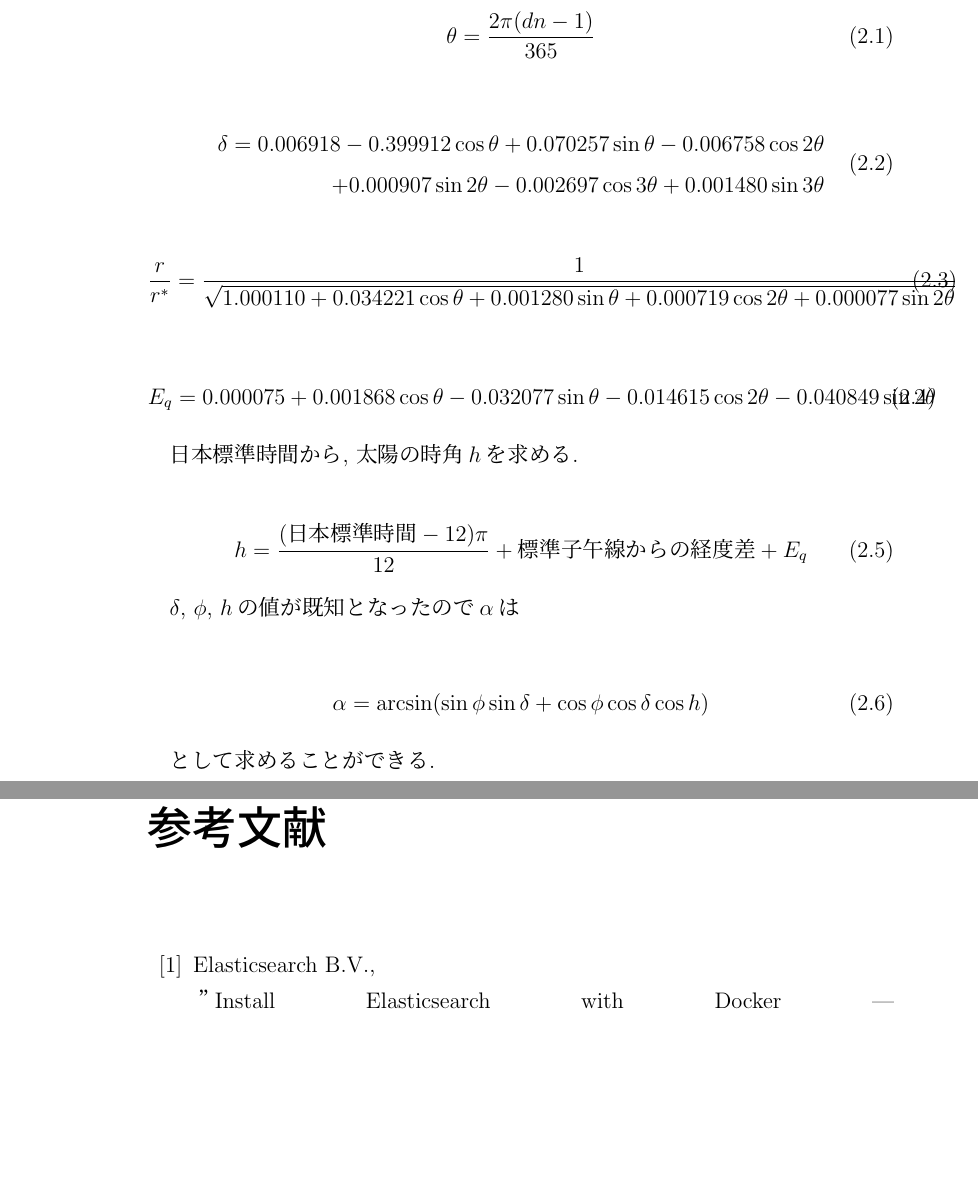
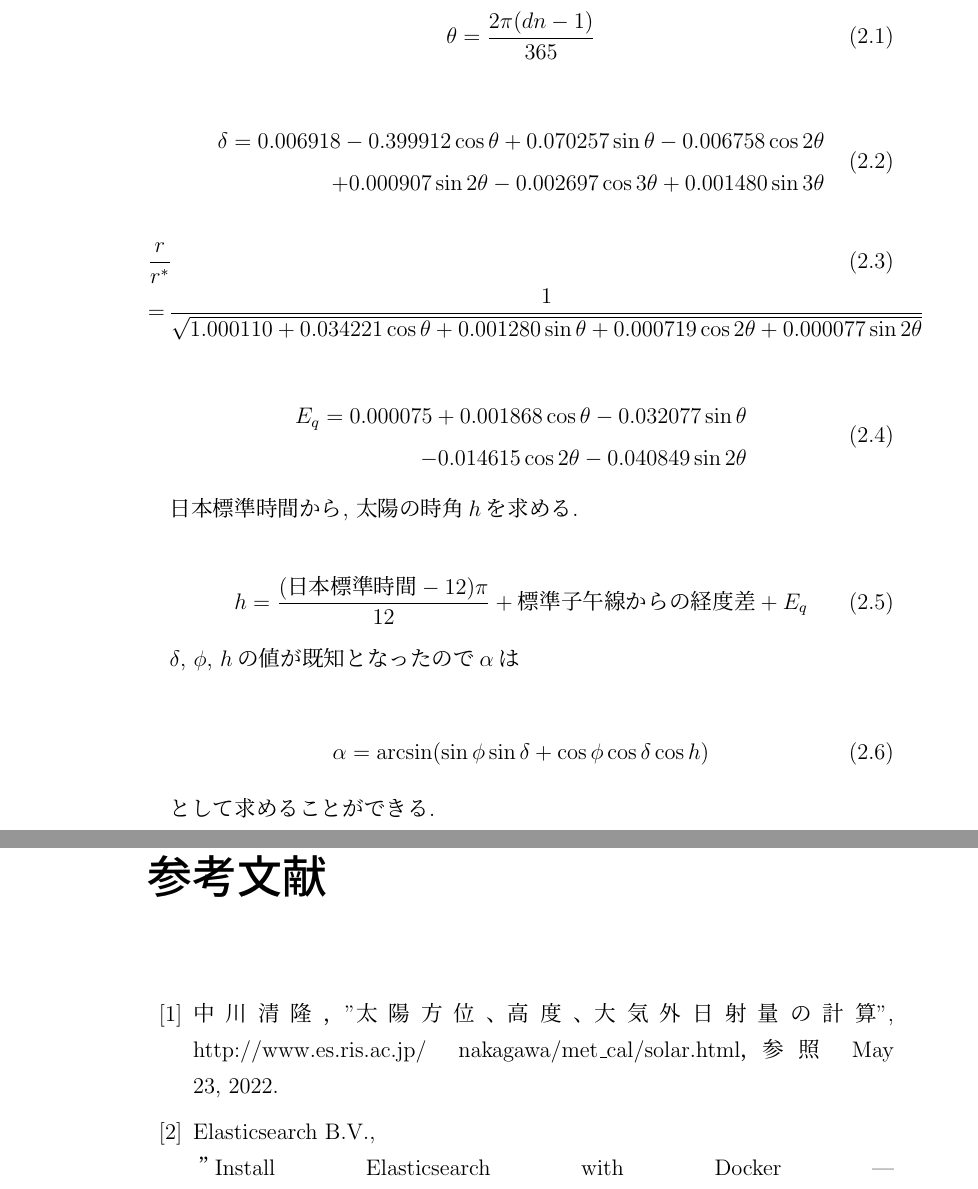
Before and after one commit to sofuetakuma112/syuuron, a LaTeX document (main_new.tex, which reads sotu/chapter2.tex, sotu/refer.tex): two parts of pages 9 and 49 of 49, joined at a grey line, cut so that both start at the same text, the shorter picture padded with empty space. Compiled offline with pLaTeX and dvipdfmx.

Commit message:
2章数式修正

```diff
--- a/main_new.tex
+++ b/main_new.tex
@@ -12,6 +12,7 @@
 \usepackage{siunitx} %%SI単位系用
 \usepackage{graphicx}
 \usepackage[dvipdfmx]{color}
+\usepackage{breqn}
 \newcommand{\myfrac}[2]{\frac{\,{#1}\,}{\,{#2}\,}}
 
 \renewcommand{\baselinestretch}{1.2}
--- a/sotu/chapter2.tex
+++ b/sotu/chapter2.tex
@@ -27,12 +27,15 @@ CSVデータなどで保存された太陽光発電の環境データはオフ
   \end{split}
 \end{eqnarray}
 
-\begin{eqnarray}
+\begin{dmath}
   \frac{r}{r^{*}} =  \frac{1}{\sqrt{1.000110+0.034221\cos \theta+0.001280\sin \theta+0.000719\cos 2\theta+0.000077\sin 2\theta}}
-\end{eqnarray}
+\end{dmath}
 
 \begin{eqnarray}
-  E_q =  0.000075+0.001868\cos \theta-0.032077\sin \theta-0.014615\cos 2\theta-0.040849\sin 2\theta
+  \begin{split}
+    E_q =  0.000075+0.001868\cos \theta-0.032077\sin \theta\\
+    -0.014615\cos 2\theta-0.040849\sin 2\theta
+  \end{split}
 \end{eqnarray}
 
 日本標準時間から, 太陽の時角$h$を求める.
--- a/sotu/refer.tex
+++ b/sotu/refer.tex
@@ -1,6 +1,7 @@
 \begin{thebibliography}{99}
 %%参考文献の例です。
 
-\bibitem{1}Elasticsearch B.V.,\\ ”Install Elasticsearch with Docker | Elasticsearch Guide [7.17] | Elastic”, https://www.elastic.co/guide/en/elasticsearch/reference/7.17/docker.html, 参照 Nov 20,2023.
-\bibitem{2}RAKUS Developers Blog, ”Dockerとは一体何なんだ？【初心者向け】 - RAKUS Developers Blog | ラクス エンジニアブログ”, https://tech-blog.rakus.co.jp/entry/20221007/docker, 参照 Nov 20,2023.
+\bibitem{1}中川清隆，"太陽方位、高度、大気外日射量の計算", http://www.es.ris.ac.jp/~nakagawa/met\_cal/solar.html，参照 May 23, 2022.
+\bibitem{2}Elasticsearch B.V.,\\ ”Install Elasticsearch with Docker | Elasticsearch Guide [7.17] | Elastic”, https://www.elastic.co/guide/en/elasticsearch/reference/7.17/docker.html, 参照 Nov 20,2023.
+\bibitem{3}RAKUS Developers Blog, ”Dockerとは一体何なんだ？【初心者向け】 - RAKUS Developers Blog | ラクス エンジニアブログ”, https://tech-blog.rakus.co.jp/entry/20221007/docker, 参照 Nov 20,2023.
 \end{thebibliography}
```
Also changed, not shown: sotu/chapter3.tex (+1 -1 lines), sotu/chapter4.tex (+1 -1 lines), out/main_new.pdf, 11 other files. Lines whose indentation alone changed are shown as unchanged.
